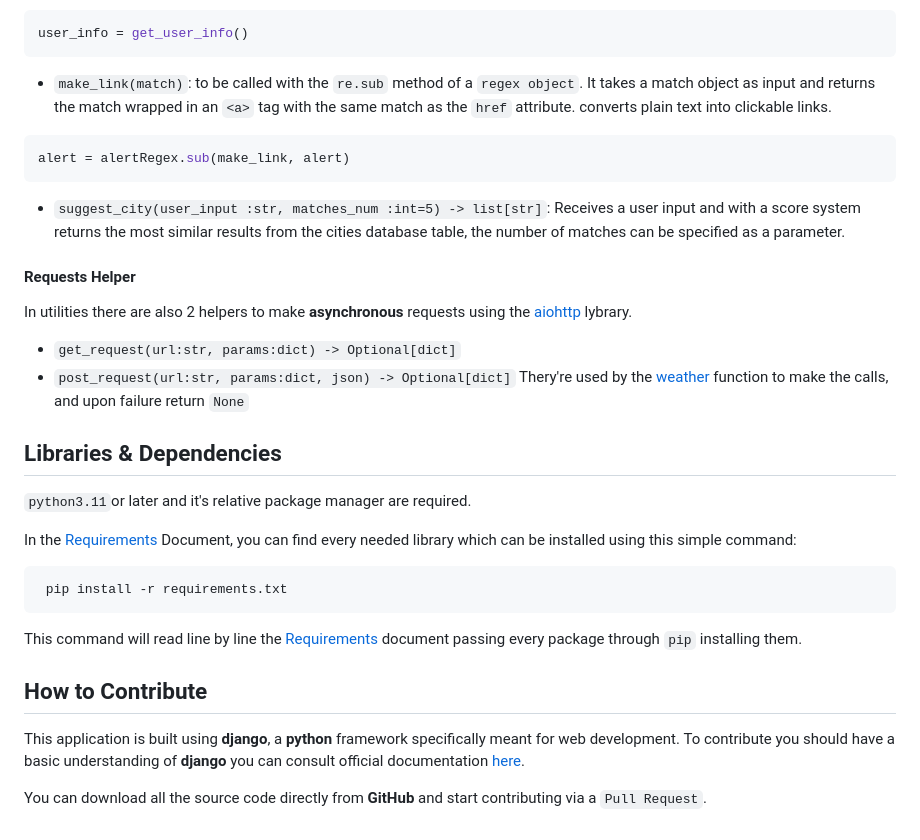
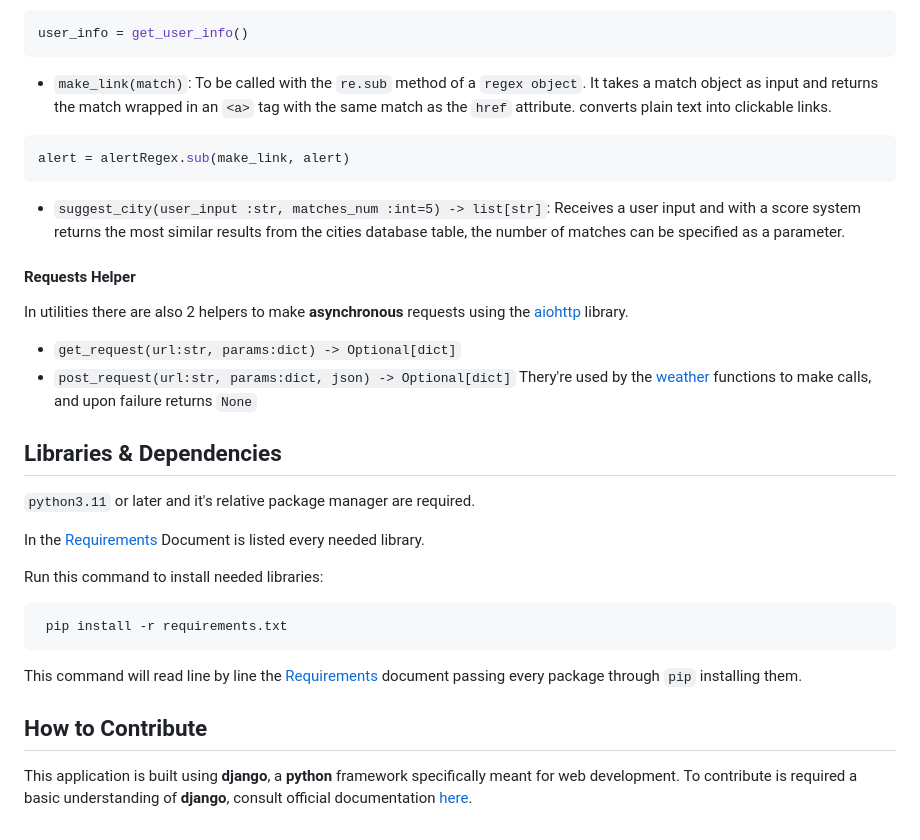
Before and after one commit to jklzz02/weather-django, a Markdown page: README.md, the part around the change printed below. Rendered like a GitHub page.

````diff
--- a/README.md
+++ b/README.md
@@ -54,7 +54,7 @@ readable_date = unix_timestamp_formatter(your_timestamp, date_format="%A %d/%m/%
 user_info = get_user_info()
 ```
 
-* `make_link(match)`: to be called with the `re.sub` method of a `regex object`. It takes a match object as input and returns the match wrapped in an `<a>` tag with the same match as the `href` attribute. converts plain text into clickable links.
+* `make_link(match)`: To be called with the `re.sub` method of a `regex object`. It takes a match object as input and returns the match wrapped in an `<a>` tag with the same match as the `href` attribute. converts plain text into clickable links.
 
 ```python
 alert = alertRegex.sub(make_link, alert)
@@ -64,17 +64,19 @@ alert = alertRegex.sub(make_link, alert)
 
 #### Requests Helper
 
-In utilities there are also 2 helpers to make **asynchronous** requests using the [aiohttp](https://docs.aiohttp.org/en/stable/) lybrary.
+In utilities there are also 2 helpers to make **asynchronous** requests using the [aiohttp](https://docs.aiohttp.org/en/stable/) library.
 
 * `get_request(url:str, params:dict) -> Optional[dict]`
 * `post_request(url:str, params:dict, json) -> Optional[dict]`
-Thery're used by the [weather](main/services/weather.py) function to make the calls, and upon failure return `None`
+Thery're used by the [weather](main/services/weather.py) functions to make calls, and upon failure returns `None`
 
 ## Libraries & Dependencies
 
-`python3.11`or later and it's relative package manager are required.
+`python3.11` or later and it's relative package manager are required.
 
-In the [Requirements](requirements.txt) Document, you can find every needed library which can be installed using this simple command:
+In the [Requirements](requirements.txt) Document is listed every needed library.
+
+Run this command to install needed libraries:
 
 ```bash
  pip install -r requirements.txt
@@ -86,6 +88,4 @@ passing every package through `pip` installing them.
 ## How to Contribute
 
 This application is built using **django**, a **python** framework specifically meant for web development.
-To contribute you should have a basic understanding of **django** you can consult official documentation [here](https://docs.djangoproject.com/en/5.0/contents/).
-
-You can download all the source code directly from **GitHub** and start contributing via a `Pull Request`.
+To contribute is required a basic understanding of **django**, consult official documentation [here](https://docs.djangoproject.com/en/5.0/contents/).
````
Also changed, not shown: other parts of README.md (+6 -6 lines).
